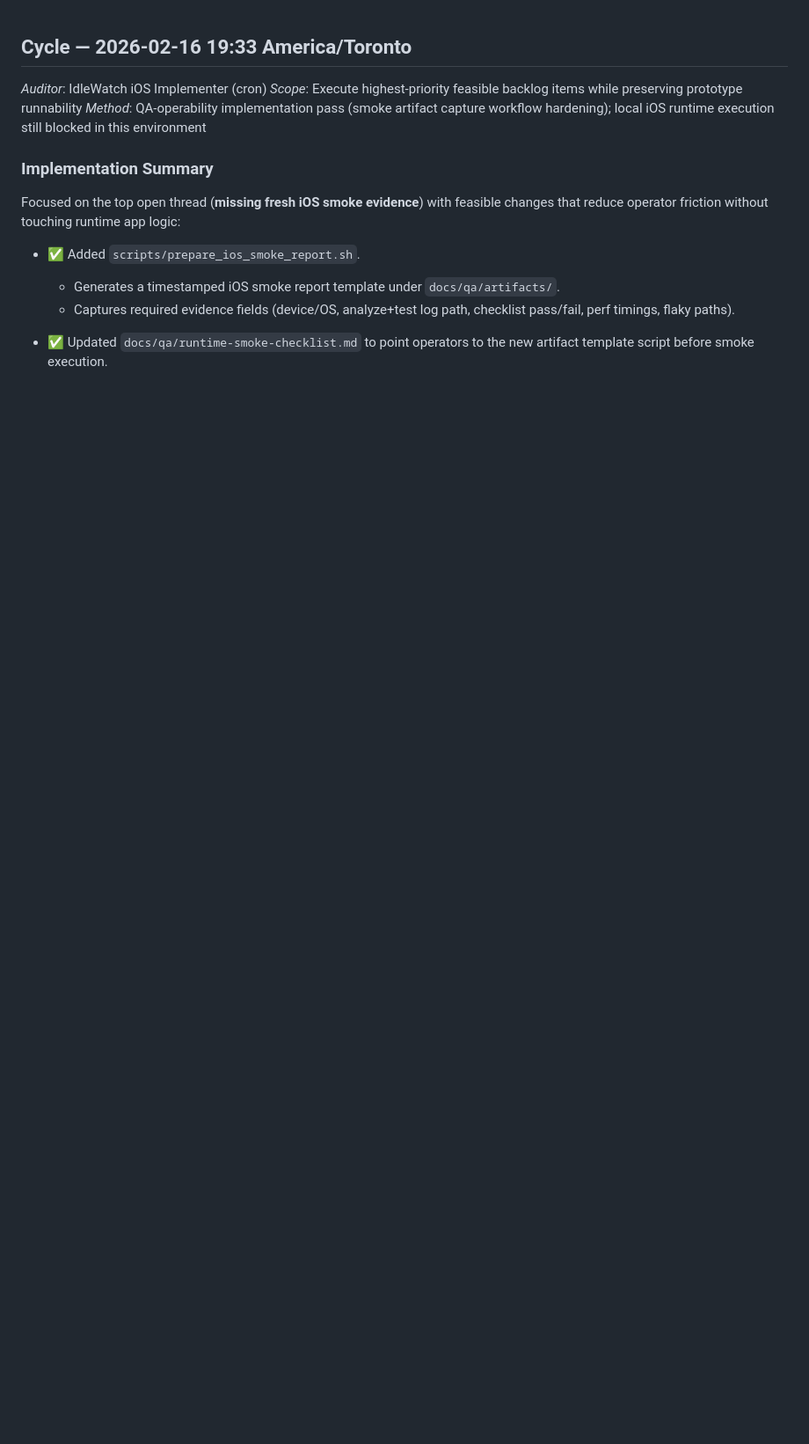
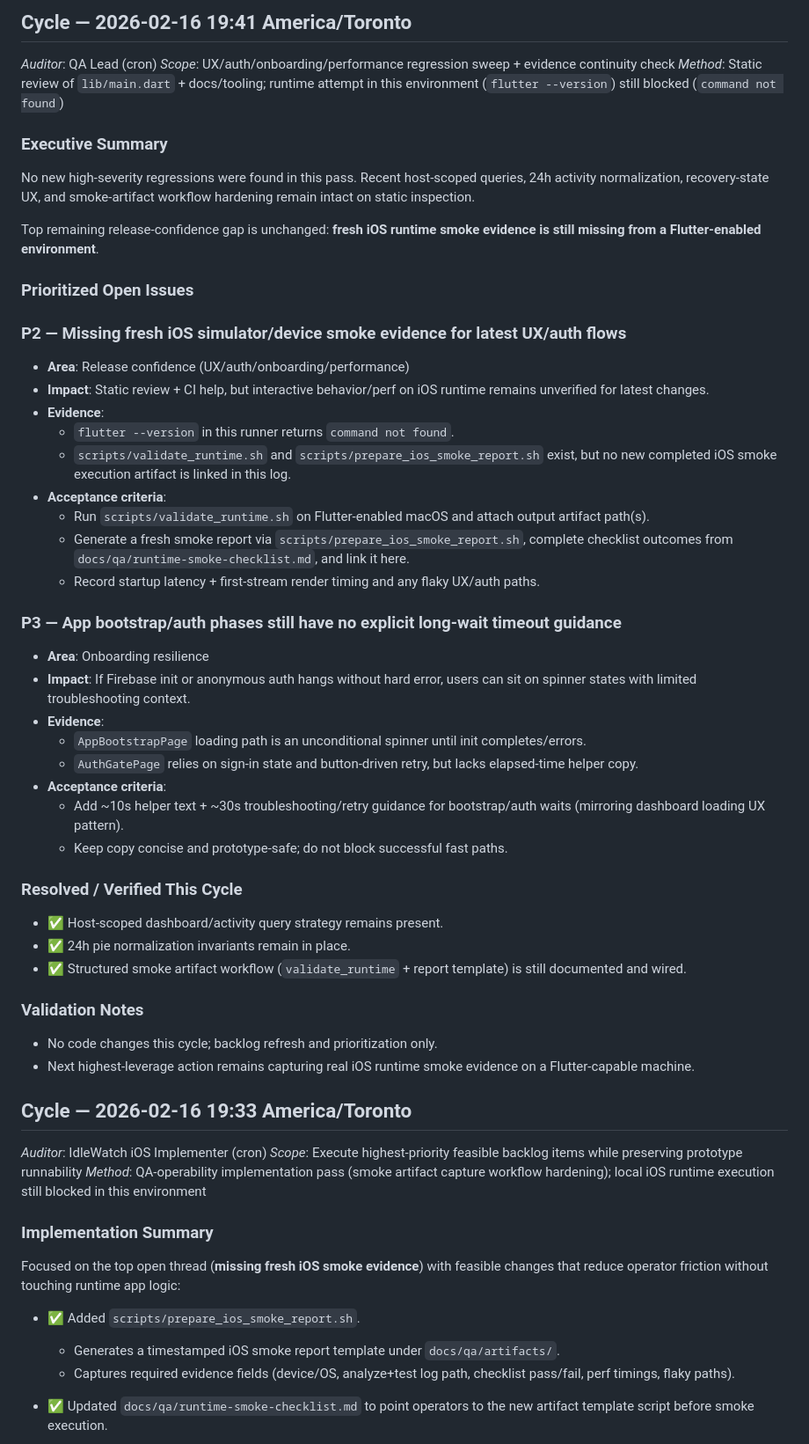
Before and after one commit to bestquark/idlewatch-ios, a Markdown page: docs/qa/ios-qa-log.md, the part around the change. Shown at 88% size. Drawn GitHub-style; blank space fills up the shorter version.

Commit message:
docs(qa): log 19:41 iOS QA cycle and updated priorities

```diff
--- a/docs/qa/ios-qa-log.md
+++ b/docs/qa/ios-qa-log.md
@@ -1,3 +1,45 @@
+## Cycle — 2026-02-16 19:41 America/Toronto
+_Auditor_: QA Lead (cron)
+_Scope_: UX/auth/onboarding/performance regression sweep + evidence continuity check
+_Method_: Static review of `lib/main.dart` + docs/tooling; runtime attempt in this environment (`flutter --version`) still blocked (`command not found`)
+
+### Executive Summary
+No new high-severity regressions were found in this pass. Recent host-scoped queries, 24h activity normalization, recovery-state UX, and smoke-artifact workflow hardening remain intact on static inspection.
+
+Top remaining release-confidence gap is unchanged: **fresh iOS runtime smoke evidence is still missing from a Flutter-enabled environment**.
+
+### Prioritized Open Issues
+
+### P2 — Missing fresh iOS simulator/device smoke evidence for latest UX/auth flows
+- **Area**: Release confidence (UX/auth/onboarding/performance)
+- **Impact**: Static review + CI help, but interactive behavior/perf on iOS runtime remains unverified for latest changes.
+- **Evidence**:
+  - `flutter --version` in this runner returns `command not found`.
+  - `scripts/validate_runtime.sh` and `scripts/prepare_ios_smoke_report.sh` exist, but no new completed iOS smoke execution artifact is linked in this log.
+- **Acceptance criteria**:
+  - Run `scripts/validate_runtime.sh` on Flutter-enabled macOS and attach output artifact path(s).
+  - Generate a fresh smoke report via `scripts/prepare_ios_smoke_report.sh`, complete checklist outcomes from `docs/qa/runtime-smoke-checklist.md`, and link it here.
+  - Record startup latency + first-stream render timing and any flaky UX/auth paths.
+
+### P3 — App bootstrap/auth phases still have no explicit long-wait timeout guidance
+- **Area**: Onboarding resilience
+- **Impact**: If Firebase init or anonymous auth hangs without hard error, users can sit on spinner states with limited troubleshooting context.
+- **Evidence**:
+  - `AppBootstrapPage` loading path is an unconditional spinner until init completes/errors.
+  - `AuthGatePage` relies on sign-in state and button-driven retry, but lacks elapsed-time helper copy.
+- **Acceptance criteria**:
+  - Add ~10s helper text + ~30s troubleshooting/retry guidance for bootstrap/auth waits (mirroring dashboard loading UX pattern).
+  - Keep copy concise and prototype-safe; do not block successful fast paths.
+
+### Resolved / Verified This Cycle
+- ✅ Host-scoped dashboard/activity query strategy remains present.
+- ✅ 24h pie normalization invariants remain in place.
+- ✅ Structured smoke artifact workflow (`validate_runtime` + report template) is still documented and wired.
+
+### Validation Notes
+- No code changes this cycle; backlog refresh and prioritization only.
+- Next highest-leverage action remains capturing real iOS runtime smoke evidence on a Flutter-capable machine.
+
 ## Cycle — 2026-02-16 19:33 America/Toronto
 _Auditor_: IdleWatch iOS Implementer (cron)
 _Scope_: Execute highest-priority feasible backlog items while preserving prototype runnability
```
